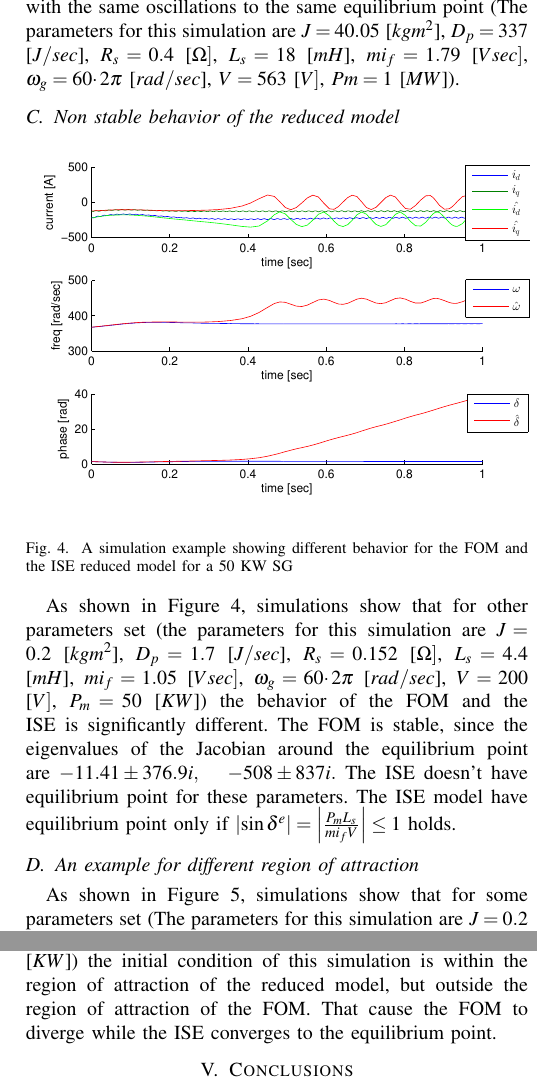
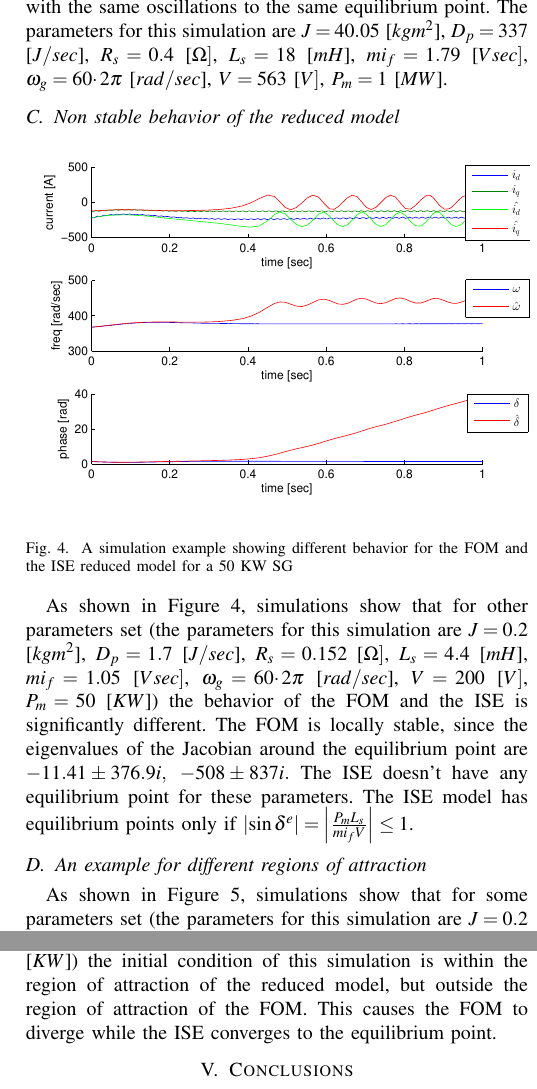
Before and after one commit to eladven/thesis, a LaTeX paper (Writing/EilatPaper.tex): two parts of the columns of page 5 of 5, joined at a grey line, cut so that both start at the same text. Compiled offline with pdfLaTeX.

Commit message:
George last fixes

```diff
--- a/Writing/EilatPaper.tex
+++ b/Writing/EilatPaper.tex
@@ -508,5 +525,0 @@ are much more rippled than the ISE currents, both models converge
-at the same rate with the same oscillations to the same equilibrium
-point (The parameters for this simulation are $J=40.05$ {[}$kgm^{2}${]},
-$D_{p}=337$ {[}$J/sec${]}, $R_{s}=0.4$ {[}$\Omega]$, $L_{s}=18$
-{[}$mH${]}, $mi_{f}=1.79$ {[}$Vsec]$, $\omega_{g}=60\cdotp2\pi$
-{[}$rad/sec${]}, $V=563$ {[}$V]$, $Pm=1$ {[}$MW${]}).
@@ -513,3 +529,9 @@ $D_{p}=337$ {[}$J/sec${]}, $R_{s}=0.4$ {[}$\Omega]$, $L_{s}=18$
+currents, both models converge at the same rate with the same
+oscillations to the same equilibrium point. The parameters for this
+simulation are $J=40.05$ {[}$kgm^{2}${]}, $D_{p}=337$ {[}$J/sec${]},
+$R_{s}=0.4$ {[}$\Omega]$, $L_{s}=18$ {[}$mH${]}, $mi_{f}=1.79$
+{[}$Vsec]$, $\omega_{g}=60\cdotp2\pi$ {[}$rad/sec${]}, $V=563$
+{[}$V]$, $P_m=1$ {[}$MW${]}.
 
 \subsection{Non stable behavior of the reduced model}
 \vspace{-4mm}
@@ -523,20 +545,20 @@ $D_{p}=337$ {[}$J/sec${]}, $R_{s}=0.4$ {[}$\Omega]$, $L_{s}=18$
 \end{figure}
 %%%%%%%%%%**********%%%%%%%%%%**********%%%%%%%%%%**********%%%%%%%%%%
 
-As shown in Figure \ref{fig:InfBusOne1DiffBehavior1}, simulations
-show that for other parameters set (the parameters for this simulation
-are $J=0.2$ {[}$kgm^{2}${]}, $D_{p}=1.7$ {[}$J/sec${]}, $R_{s}=0.152$
+As shown in Figure \ref{fig:InfBusOne1DiffBehavior1}, simulations show
+that for other parameters set (the parameters for this simulation are
+$J=0.2$ {[}$kgm^{2}${]}, $D_{p}=1.7$ {[}$J/sec${]}, $R_{s}=0.152$
 {[}$\Omega]$, $L_{s}=4.4$ {[}$mH${]}, $mi_{f}=1.05$ {[}$Vsec]$,
 $\o_g=60\cdotp2\pi$ {[}$rad/sec${]}, $V=200$ {[}$V]$, $P_m=50$
 {[}$KW${]}) the behavior of the FOM and the ISE is significantly
-different. The FOM is stable,
-since the eigenvalues of the Jacobian around the equilibrium point are
-$-11.41\pm 376.9i,\ \ \ -508\pm 837i.$
-The ISE doesn't have equilibrium point for these parameters. The ISE model have equilibrium point only if
-$ \left| \sin\delta^e \right|= \left| \frac{P_m L_s}{mi_f V} \right| \le 1$ holds.
+different. The FOM is locally stable, since the eigenvalues of the
+Jacobian around the equilibrium point are $-11.41\pm 376.9i,\
+-508\pm 837i.$ The ISE doesn't have any equilibrium point for these
+parameters. The ISE model has equilibrium points only if $ \left|
+\sin\delta^e \right|= \left| \frac{P_m L_s}{mi_f V} \right| \le 1$.
 
 %%%%%%%%%%**********%%%%%%%%%%**********%%%%%%%%%%**********%%%%%%%%%%
-\subsection{An example for different region of attraction}
+\subsection{An example for different regions of attraction}
 
 \begin{figure}[ht]
 \includegraphics[scale=0.6]{simDiffRegionOFAttraction}
@@ -546,14 +568,14 @@ full and the reduced models, for a 5 KW SG.}
 \end{figure}
 
 As shown in Figure \ref{fig:InfBusOne1DiffRegionOfAttraction},
-simulations show that for some parameters set (The parameters for this
+simulations show that for some parameters set (the parameters for this
 simulation are $J=0.2$ {[}$kgm^{2}${]}, $D_{p}=1.7$ {[}$J/sec${]},
 $R_{s}=0.152$ {[}$\Omega]$, $L_{s}=1.05$ {[}$mH${]}, $mi_{f}=3.5$
 {[}$Vsec]$, $\omega_{g}=60\cdotp2\pi$ {[}$rad/sec${]}, $V=330$
 {[}$V]$, $P_m=5$ {[}$KW${]}) the initial condition of this simulation
 is within the region of attraction of the reduced model, but outside
-the region of attraction of the FOM. That cause the FOM to diverge while the ISE converges to the
-equilibrium point.
+the region of attraction of the FOM. This causes the FOM to diverge
+while the ISE converges to the equilibrium point.
 
 %%%%%%%%%%++++++++++%%%%%%%%%%++++++++++%%%%%%%%%%++++++++++%%%%%%%%%%
 \section{Conclusions}
```
Also changed, not shown: Writing/EilatPaper.tex (67 more changed lines).
